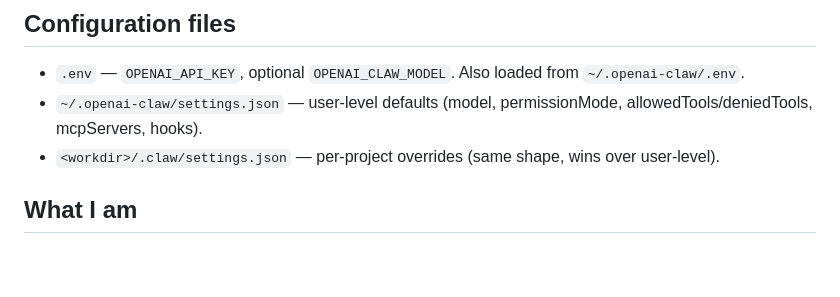
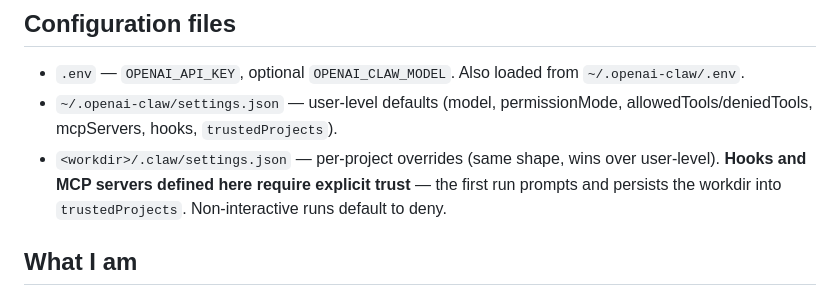
Before and after one commit to codenlighten/openai-claw, a Markdown page: CLAW.md, the part around the change. Drawn GitHub-style; blank space fills up the shorter version.

```diff
--- a/CLAW.md
+++ b/CLAW.md
@@ -48,8 +48,8 @@ Always run `npm run typecheck` and `npm test` before reporting completion of any
 ## Configuration files
 
 - `.env` — `OPENAI_API_KEY`, optional `OPENAI_CLAW_MODEL`. Also loaded from `~/.openai-claw/.env`.
-- `~/.openai-claw/settings.json` — user-level defaults (model, permissionMode, allowedTools/deniedTools, mcpServers, hooks).
-- `<workdir>/.claw/settings.json` — per-project overrides (same shape, wins over user-level).
+- `~/.openai-claw/settings.json` — user-level defaults (model, permissionMode, allowedTools/deniedTools, mcpServers, hooks, `trustedProjects`).
+- `<workdir>/.claw/settings.json` — per-project overrides (same shape, wins over user-level). **Hooks and MCP servers defined here require explicit trust** — the first run prompts and persists the workdir into `trustedProjects`. Non-interactive runs default to deny.
 
 ## What I am
 
```
Also changed, not shown: README.md (+38 -14 lines).
